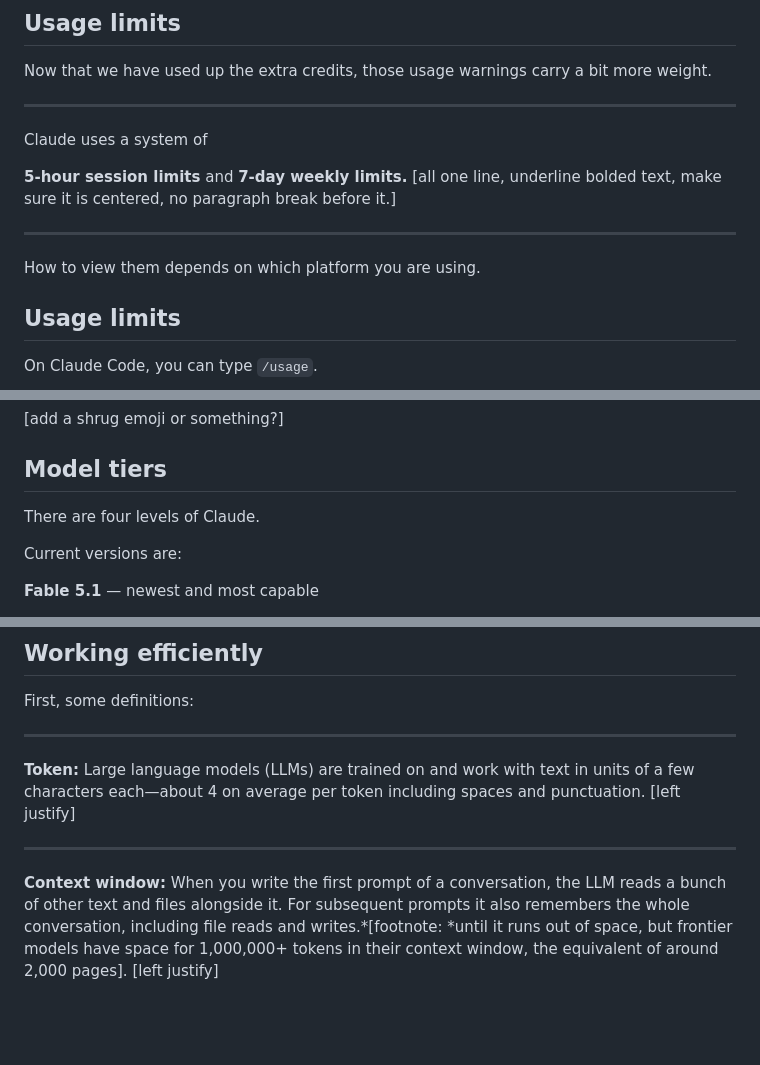
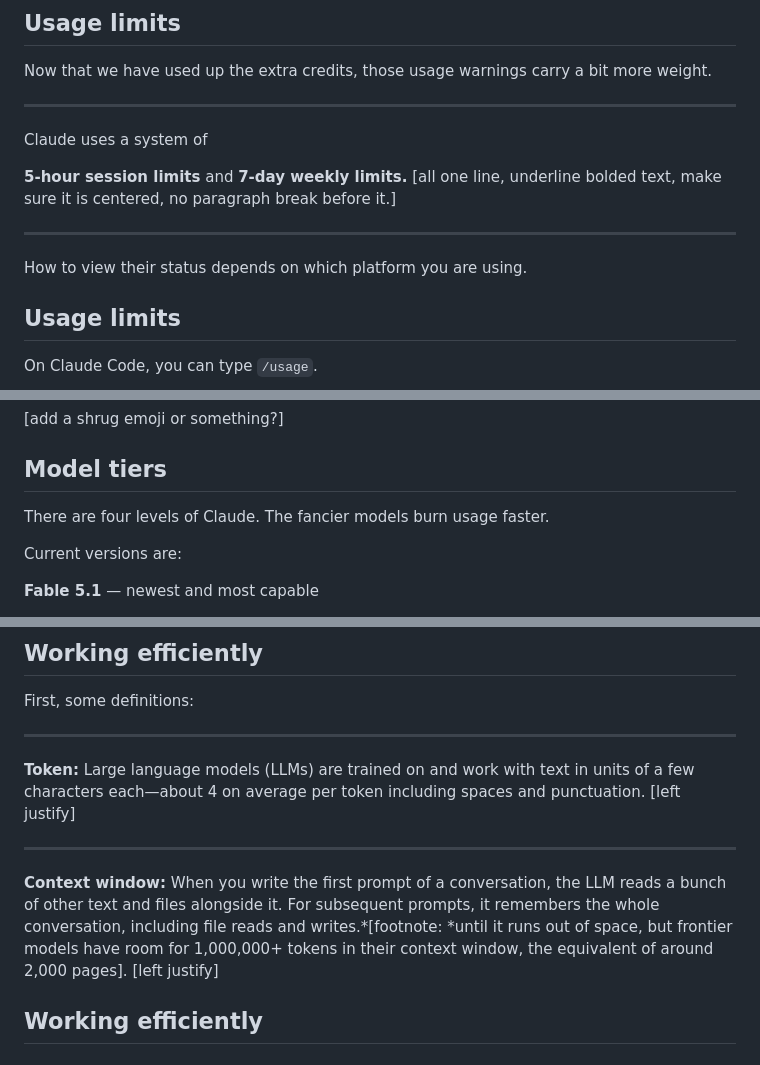
Before and after one commit to emlab-ucsb/ai-study-club, a Markdown page: 20260916-model-selection/presentation.md, 3 parts joined by grey strips. Rendered like a GitHub page; blank space fills up the shorter version.

Commit message:
Make minor updates

```diff
--- a/20260916-model-selection/presentation.md
+++ b/20260916-model-selection/presentation.md
@@ -81,7 +81,7 @@ Claude uses a system of
 **5-hour session limits** and **7-day weekly limits.** [all one line, underline bolded text, make sure it is centered, no paragraph break before it.]
 ___
 
-How to view them depends on which platform you are using.
+How to view their status depends on which platform you are using.
 
 ## Usage limits
 
@@ -113,7 +113,7 @@ Ultimately, there is no published explanation of how Anthropic gets to the perce
 
 ## Model tiers
 
-There are four levels of Claude.
+There are four levels of Claude. The fancier models burn usage faster.
 
 Current versions are:
 
@@ -154,4 +154,6 @@ ___
 **Token:** Large language models (LLMs) are trained on and work with text in units of a few characters each—about 4 on average per token including spaces and punctuation. [left justify]
 ___
 
-**Context window:** When you write the first prompt of a conversation, the LLM reads a bunch of other text and files alongside it. For subsequent prompts it also remembers the whole conversation, including file reads and writes.*[footnote: *until it runs out of space, but frontier models have space for 1,000,000+ tokens in their context window, the equivalent of around 2,000 pages]. [left justify]
+**Context window:** When you write the first prompt of a conversation, the LLM reads a bunch of other text and files alongside it. For subsequent prompts, it remembers the whole conversation, including file reads and writes.*[footnote: *until it runs out of space, but frontier models have room for 1,000,000+ tokens in their context window, the equivalent of around 2,000 pages]. [left justify]
+
+## Working efficiently
```
